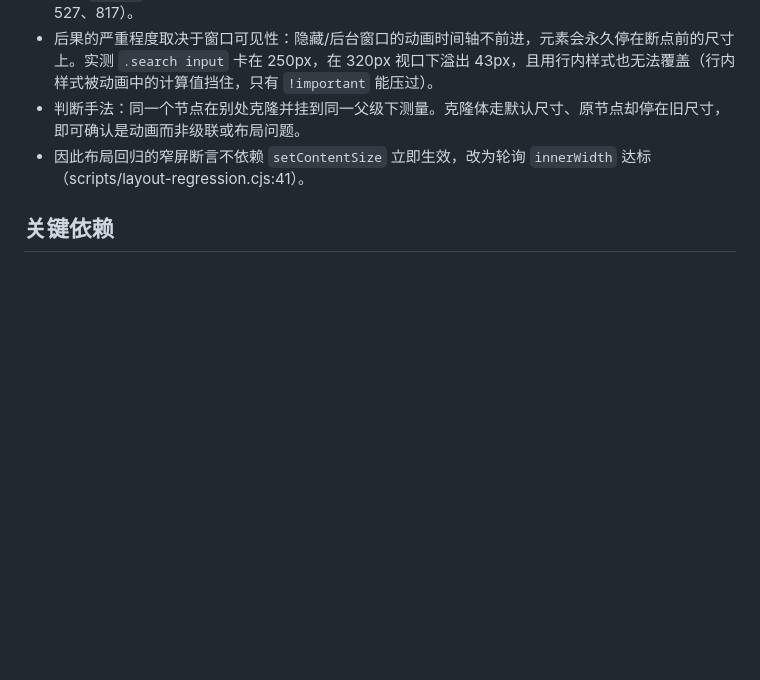
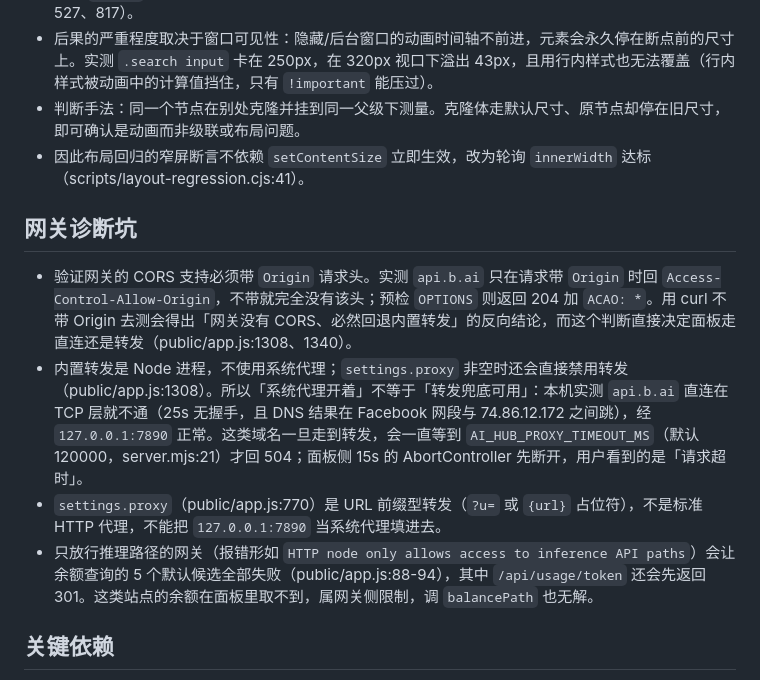
Before and after one commit to javakam/AIHubPanel, a Markdown page: docs/agent/reference.md, the part around the change. GitHub-like rendering; blank space fills up the shorter version.

Commit message:
docs(agent): 记录网关 CORS 诊断坑与 api.b.ai 实测结论

```diff
--- a/docs/agent/reference.md
+++ b/docs/agent/reference.md
@@ -47,6 +47,12 @@
 - 后果的严重程度取决于窗口可见性：隐藏/后台窗口的动画时间轴不前进，元素会永久停在断点前的尺寸上。实测 `.search input` 卡在 250px，在 320px 视口下溢出 43px，且用行内样式也无法覆盖（行内样式被动画中的计算值挡住，只有 `!important` 能压过）。
 - 判断手法：同一个节点在别处克隆并挂到同一父级下测量。克隆体走默认尺寸、原节点却停在旧尺寸，即可确认是动画而非级联或布局问题。
 - 因此布局回归的窄屏断言不依赖 `setContentSize` 立即生效，改为轮询 `innerWidth` 达标（scripts/layout-regression.cjs:41）。
+
+## 网关诊断坑
+- 验证网关的 CORS 支持必须带 `Origin` 请求头。实测 `api.b.ai` 只在请求带 `Origin` 时回 `Access-Control-Allow-Origin`，不带就完全没有该头；预检 `OPTIONS` 则返回 204 加 `ACAO: *`。用 curl 不带 Origin 去测会得出「网关没有 CORS、必然回退内置转发」的反向结论，而这个判断直接决定面板走直连还是转发（public/app.js:1308、1340）。
+- 内置转发是 Node 进程，不使用系统代理；`settings.proxy` 非空时还会直接禁用转发（public/app.js:1308）。所以「系统代理开着」不等于「转发兜底可用」：本机实测 `api.b.ai` 直连在 TCP 层就不通（25s 无握手，且 DNS 结果在 Facebook 网段与 74.86.12.172 之间跳），经 `127.0.0.1:7890` 正常。这类域名一旦走到转发，会一直等到 `AI_HUB_PROXY_TIMEOUT_MS`（默认 120000，server.mjs:21）才回 504；面板侧 15s 的 AbortController 先断开，用户看到的是「请求超时」。
+- `settings.proxy`（public/app.js:770）是 URL 前缀型转发（`?u=` 或 `{url}` 占位符），不是标准 HTTP 代理，不能把 `127.0.0.1:7890` 当系统代理填进去。
+- 只放行推理路径的网关（报错形如 `HTTP node only allows access to inference API paths`）会让余额查询的 5 个默认候选全部失败（public/app.js:88-94），其中 `/api/usage/token` 还会先返回 301。这类站点的余额在面板里取不到，属网关侧限制，调 `balancePath` 也无解。
 
 ## 关键依赖
 - 网页版无第三方依赖，Node 18+
```
Also changed, not shown: docs/agent/status.md (+2 -1 lines).
